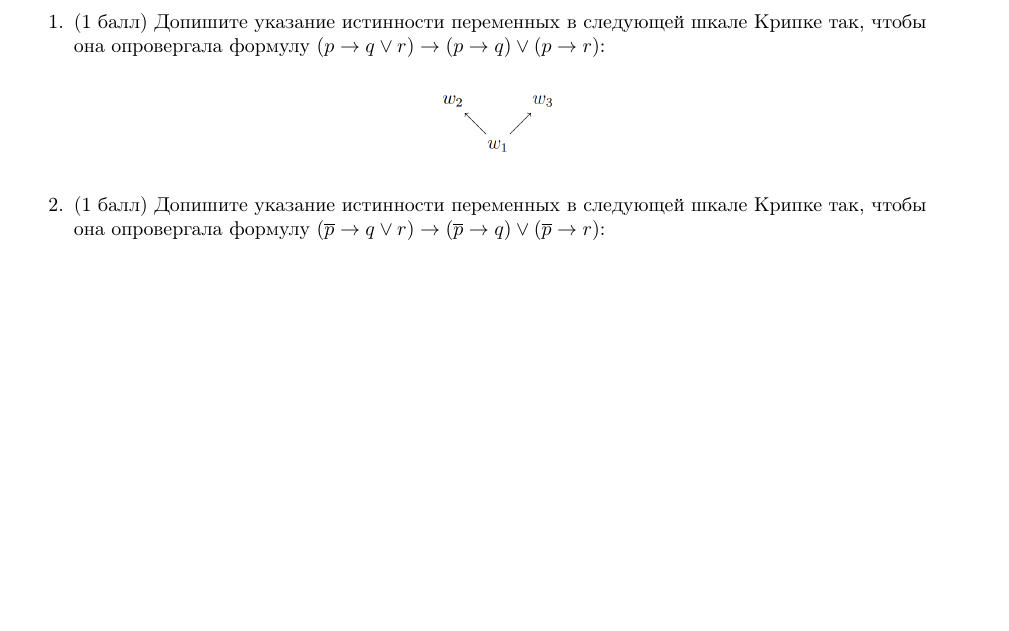
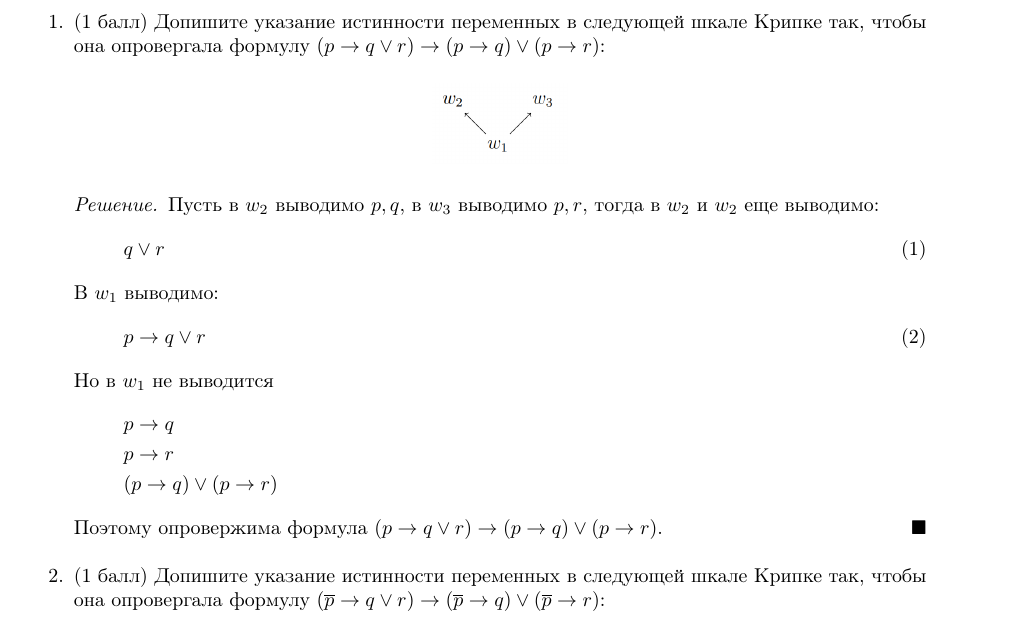
Before and after one commit to mdvasilyev/MathLog-hws, a LaTeX document (template.tex, which reads hw05.tex): part of the page, cut so that both start at the same text, the shorter picture padded with empty space. Compiled offline with pdfLaTeX.

Commit message:
sln: add sln to 1

```diff
--- a/hw05.tex
+++ b/hw05.tex
@@ -5,6 +5,23 @@
     \begin{center}
         \includegraphics[width=0.15\textwidth]{hw05_1.png}
     \end{center}
+    \begin{solution}
+        Пусть в $w_2$ выводимо $p, q$, в $w_3$ выводимо $p, r$, тогда в $w_2$ и $w_2$ еще выводимо:
+        \begin{equation}
+            q \lor r
+        \end{equation}
+        В $w_1$ выводимо:
+        \begin{equation}
+            p \rightarrow q \lor r
+        \end{equation}
+        Но в $w_1$ не выводится
+        \begin{align*}
+            &p \rightarrow q \\
+            &p \rightarrow r \\
+            &(p \rightarrow q) \lor (p \rightarrow r)
+        \end{align*}
+        Поэтому опровержима формула $(p \rightarrow q \lor r) \rightarrow (p \rightarrow q) \lor (p \rightarrow r)$.
+    \end{solution}
     \item (1 балл) Допишите указание истинности переменных в следующей шкале Крипке так,
     чтобы она опровергала формулу $(\overline{p} \rightarrow q \lor r) \rightarrow (\overline{p} \rightarrow q) \lor (\overline{p} \rightarrow r)$:
     \begin{center}
```
